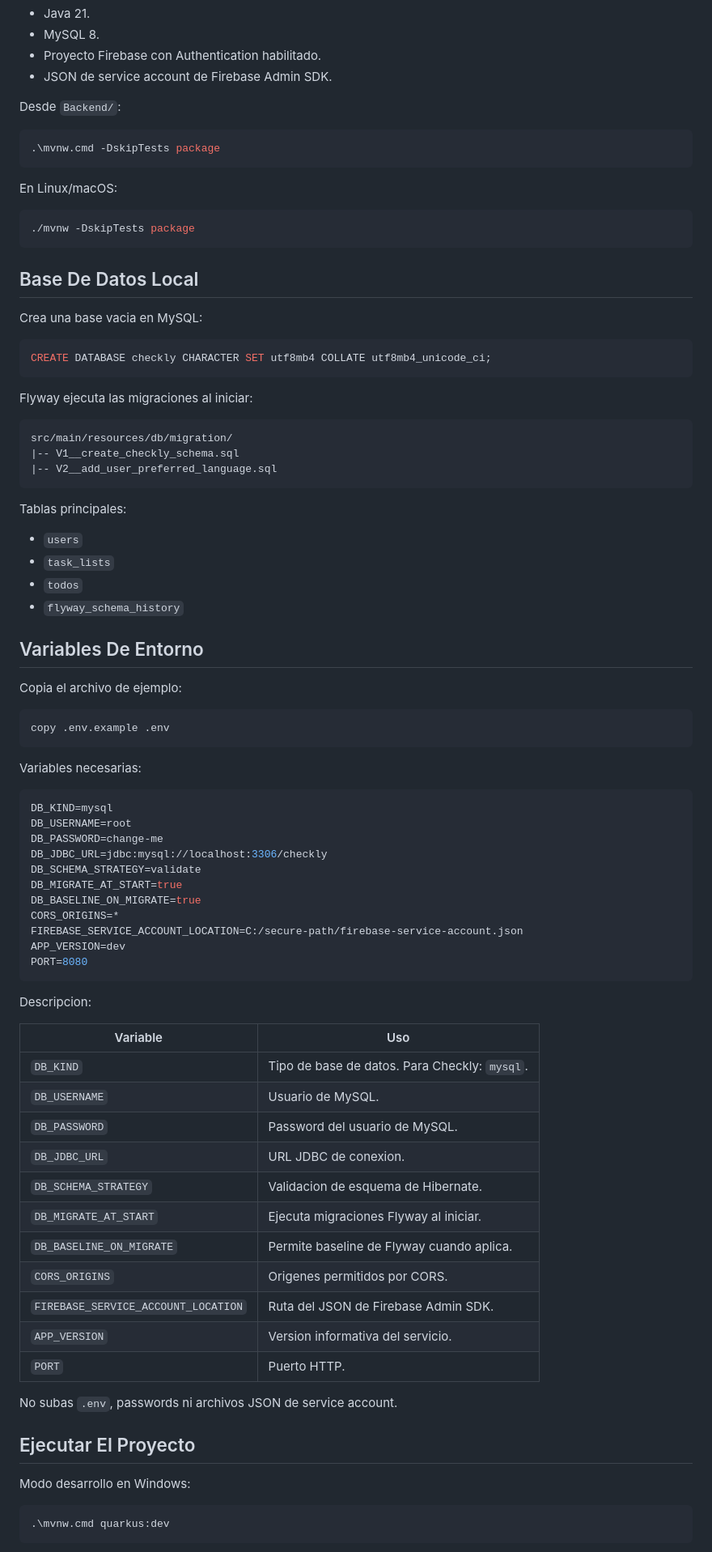
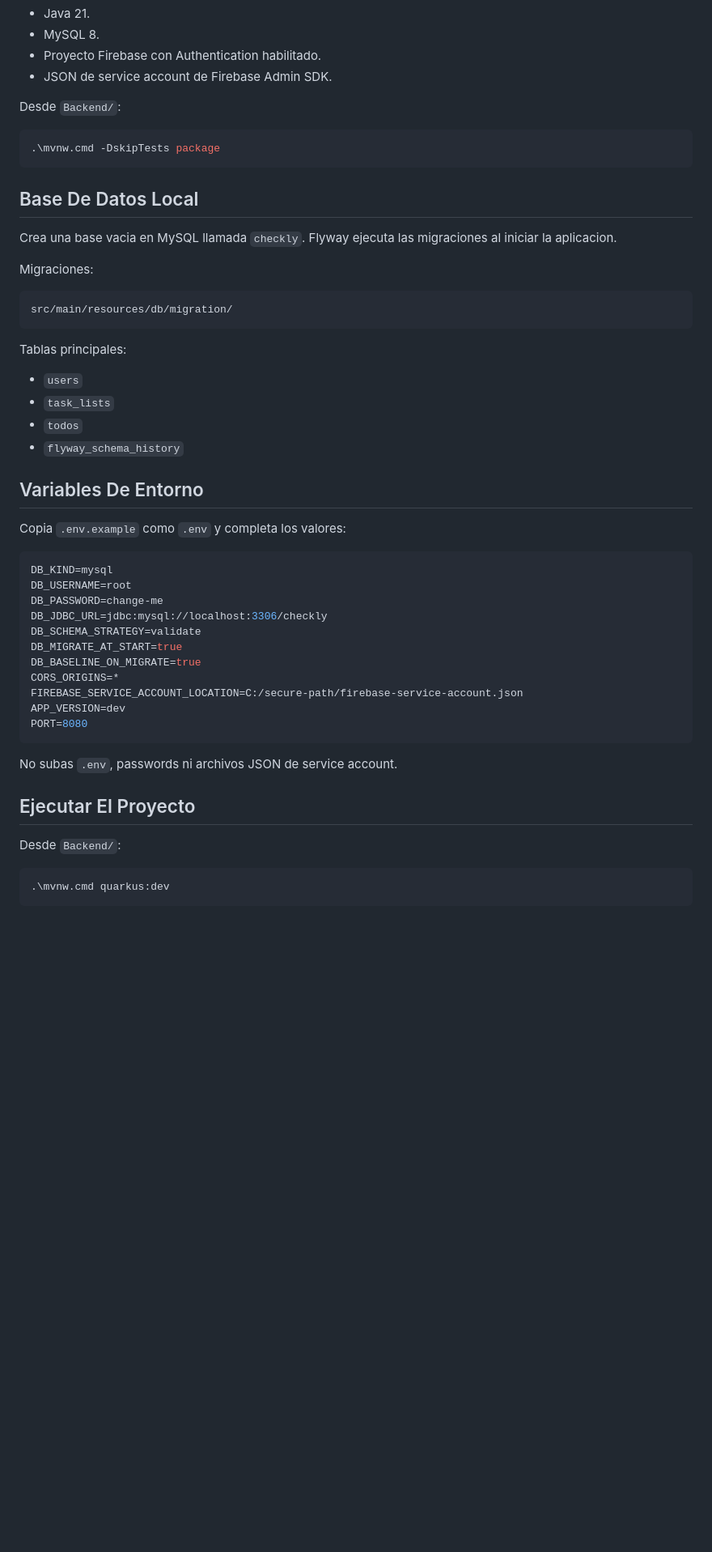
Before and after one commit to AlanRiou/ToDo_Backend, a Markdown page: README.md, the part around one of its changes. Shown at 81% size. Rendered like a GitHub page; blank space fills up the shorter version.

````diff
--- a/README.md
+++ b/README.md
@@ -68,26 +59,14 @@ Desde `Backend/`:
 .\mvnw.cmd -DskipTests package
 ```
 
-En Linux/macOS:
-
-```bash
-./mvnw -DskipTests package
-```
-
 ## Base De Datos Local
 
-Crea una base vacia en MySQL:
+Crea una base vacia en MySQL llamada `checkly`. Flyway ejecuta las migraciones al iniciar la aplicacion.
 
-```sql
-CREATE DATABASE checkly CHARACTER SET utf8mb4 COLLATE utf8mb4_unicode_ci;
-```
-
-Flyway ejecuta las migraciones al iniciar:
+Migraciones:
 
 ```text
 src/main/resources/db/migration/
-|-- V1__create_checkly_schema.sql
-|-- V2__add_user_preferred_language.sql
 ```
 
 Tablas principales:
@@ -99,13 +78,7 @@ Tablas principales:
 
 ## Variables De Entorno
 
-Copia el archivo de ejemplo:
-
-```powershell
-copy .env.example .env
-```
-
-Variables necesarias:
+Copia `.env.example` como `.env` y completa los valores:
 
 ```env
 DB_KIND=mysql
@@ -121,27 +94,11 @@ APP_VERSION=dev
 PORT=8080
 ```
 
-Descripcion:
-
-| Variable | Uso |
-| --- | --- |
-| `DB_KIND` | Tipo de base de datos. Para Checkly: `mysql`. |
-| `DB_USERNAME` | Usuario de MySQL. |
-| `DB_PASSWORD` | Password del usuario de MySQL. |
-| `DB_JDBC_URL` | URL JDBC de conexion. |
-| `DB_SCHEMA_STRATEGY` | Validacion de esquema de Hibernate. |
-| `DB_MIGRATE_AT_START` | Ejecuta migraciones Flyway al iniciar. |
-| `DB_BASELINE_ON_MIGRATE` | Permite baseline de Flyway cuando aplica. |
-| `CORS_ORIGINS` | Origenes permitidos por CORS. |
-| `FIREBASE_SERVICE_ACCOUNT_LOCATION` | Ruta del JSON de Firebase Admin SDK. |
-| `APP_VERSION` | Version informativa del servicio. |
-| `PORT` | Puerto HTTP. |
-
 No subas `.env`, passwords ni archivos JSON de service account.
 
 ## Ejecutar El Proyecto
 
-Modo desarrollo en Windows:
+Desde `Backend/`:
 
 ```powershell
 .\mvnw.cmd quarkus:dev
````
Also changed, not shown: other parts of README.md (+5 -67 lines).
